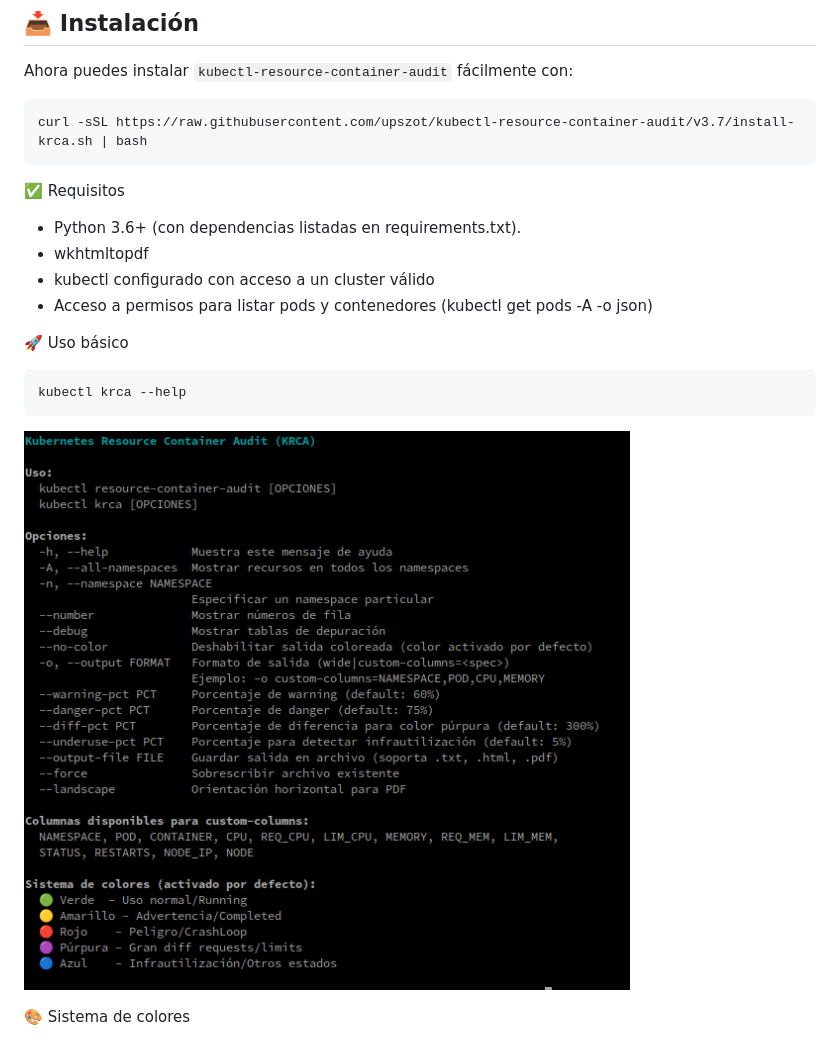
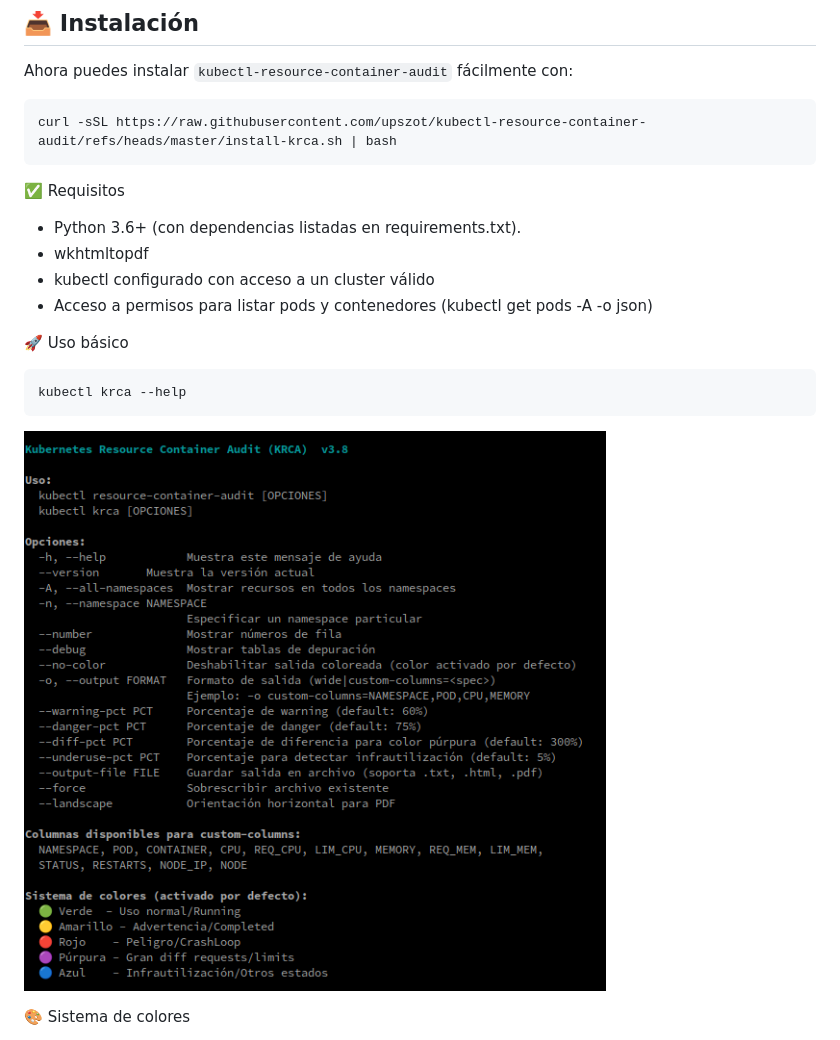
Before and after one commit to upszot/kubectl-resource-container-audit, a Markdown page: README.md, the part around the change. Rendered like a GitHub page; pictures changed too: .img/krca--help.png.

````diff
--- a/README.md
+++ b/README.md
@@ -17,7 +17,7 @@ Ideal para detectar:
 Ahora puedes instalar `kubectl-resource-container-audit` fácilmente con:
 
 ```bash
-curl -sSL https://raw.githubusercontent.com/upszot/kubectl-resource-container-audit/v3.7/install-krca.sh | bash
+curl -sSL https://raw.githubusercontent.com/upszot/kubectl-resource-container-audit/refs/heads/master/install-krca.sh | bash
 ```
 
 ✅ Requisitos
````
Also changed, not shown: Changelog.md (+4 -0 lines), 1 other file.
